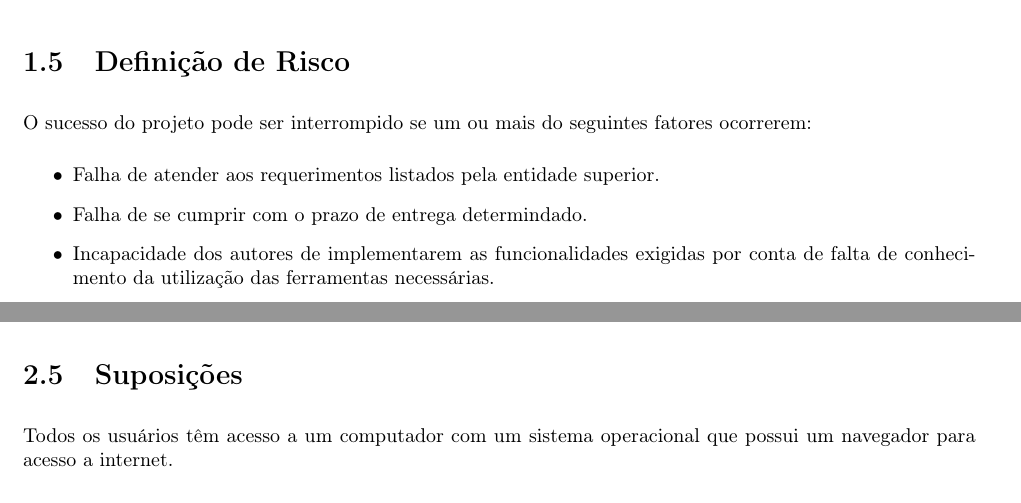
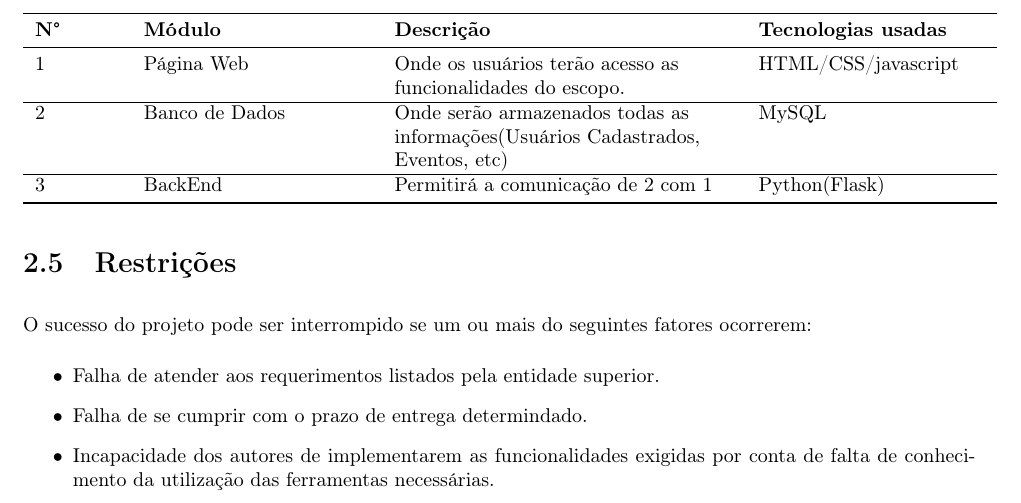
Before and after one commit to sheeptraveler/CriasEvent_INTVII_UNITAU, a LaTeX document (software_Requirements_Specification/sRS.tex, which reads software_Requirements_Specification/content/content.tex): two parts of pages 5 and 6 of 10 before the commit and part of page 6 of 10 after it, the two joined at a grey line, cut at the place of the change. The pictures show the PDF file software_Requirements_Specification/sRS.pdf that the author committed with the source.

Commit message:
software requirements revision

```diff
--- a/software_Requirements_Specification/content/content.tex
+++ b/software_Requirements_Specification/content/content.tex
@@ -11,5 +11,3 @@
 
   Para organizadores, o site será utilizado para gerenciamento dos eventos, onde os mesmos poderão ser criados, deletados e atualizados pelo organizador, bem como disponibilizados e customizados na página de eventos
 
-
-\section{Definição de Risco}
@@ -42,13 +34,23 @@
       \item Inscrição em eventos.
       \item Acesso às informações detalhadas dos eventos inscritos: data de ocorrência, local, requisitos, etc.
     \end{itemize}
+
 \section{Necessidades de Usuários}
 	\textit{CriasEvent} pretende criar uma plataforma simples e sucinta, permitindo aos participantes visualizarem, se increverem em eventos. Note que o site não hospeda nenhum evento em si, apenas informações de inscrição e links relevantes de participação. Para os organizdores, \textit{CriasEvent} pretende ser uma plataforma onde os mesmos possam executar operações de CRUD de uma forma acessível e simples para poderem gerenciar seus eventos.
 
 \section{Ambiente de Operação}
 	O \textit{website CriasEvent} funcionará em qualquer navegador, logo  em qualquer sistema operacional com acesso a um navegador.
 
+\begin{tabular}{>{\raggedright}p{1.5cm}>{\raggedright}p{4cm}>{\raggedright}p{6cm}>{\raggedright}p{4cm}}
+\toprule
+  \textbf{N°} & \textbf{Módulo} & \textbf{Descrição} & \textbf{Tecnologias usadas} \tabularnewline
+\midrule
+  1 & Página Web & Onde os usuários terão acesso as funcionalidades do escopo. & HTML/CSS/javascript\tabularnewline \hline
+  2 & Banco de Dados & Onde serão armazenados todas as informações(Usuários Cadastrados, Eventos, etc) & MySQL\tabularnewline \hline
+  3 & BackEnd & Permitirá a comunicação de 2 com 1 & Python(Flask)\tabularnewline
+\bottomrule
+\end{tabular}
+
 \section{Restrições}
-	???
-\section{Suposições}
-	Todos os usuários têm acesso a um computador com um sistema operacional que possui um navegador para acesso a internet.
+    O sucesso do projeto pode ser interrompido se um ou mais do seguintes fatores ocorrerem:
+    \begin{itemize}
@@ -55,7 +60,6 @@
+    \end{itemize}
+
 \newpage
-
-
-
 
 \chapter{Requisitos}
 \label{Requisitos}
```
Also changed, not shown: software_Requirements_Specification/sRS.pdf, software_Requirements_Specification/content/content.tex (10 more changed lines), 5 other files.
